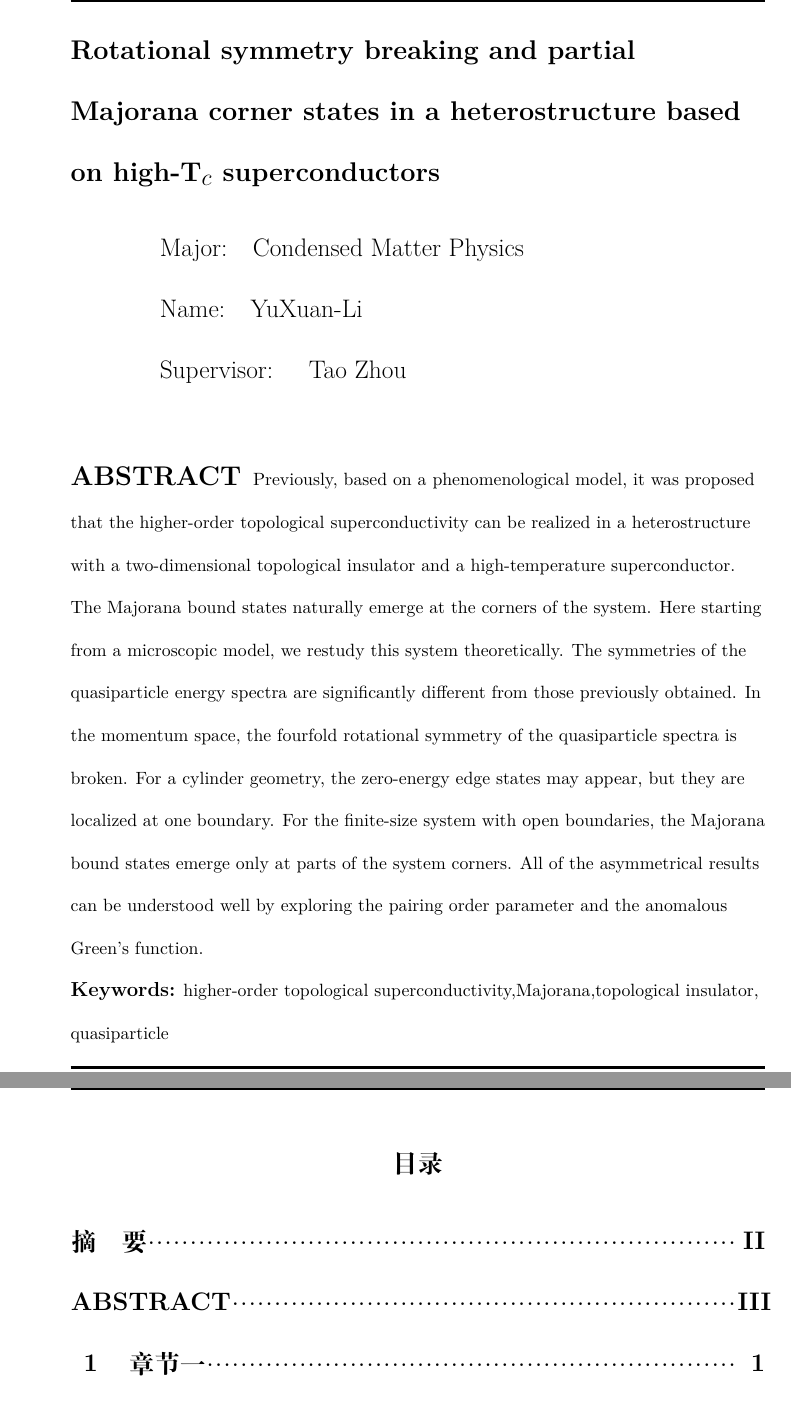
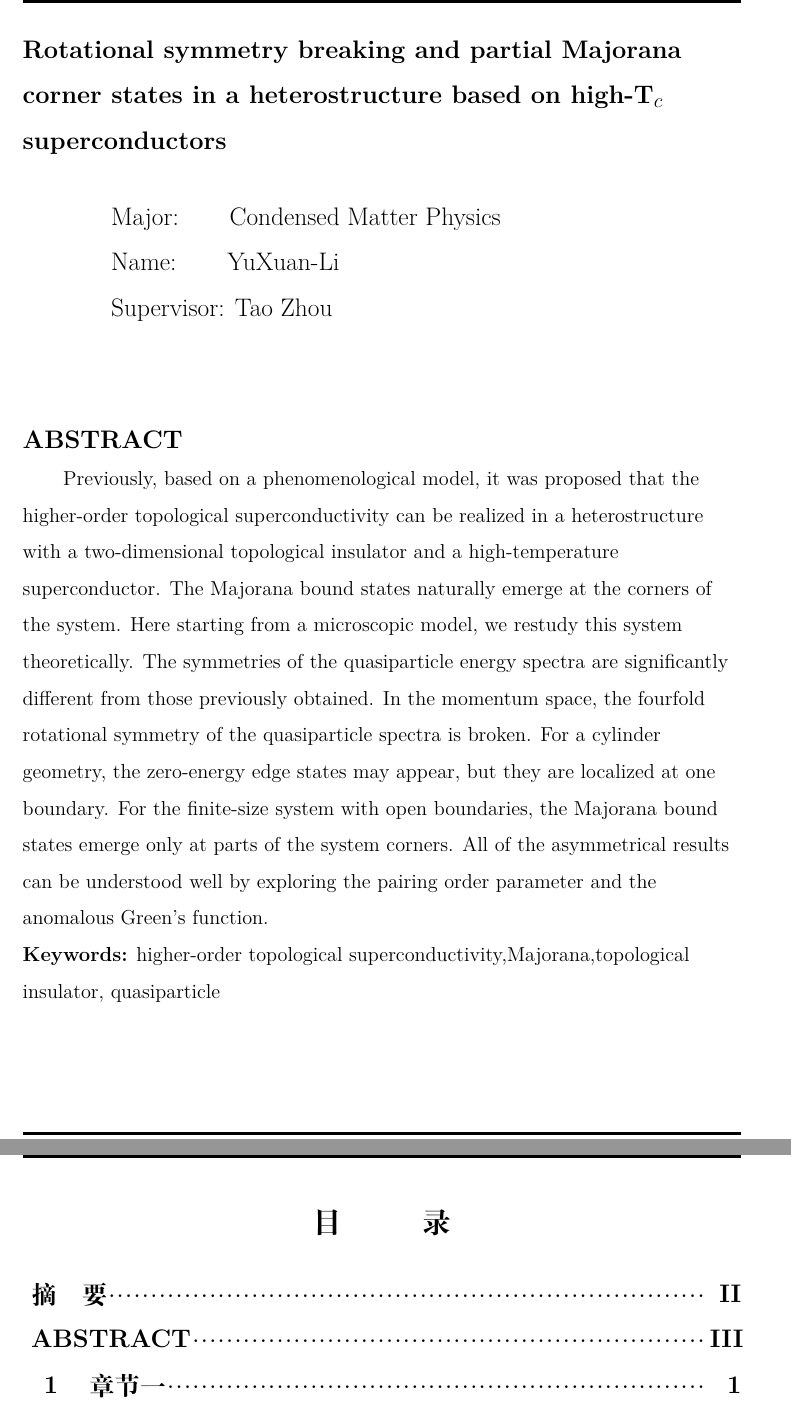
Before and after one commit to yxli8023/Master-PaperModel, a LaTeX document (Main.tex, which reads abstract.tex, package.tex, setting.tex): two parts of pages 3 and 4 of 8, joined at a grey line, cut so that both start at the same text. Compiled offline with XeLaTeX; a missing font is replaced by an installed copy or a similar font.

Commit message:
update style

```diff
--- a/Main.tex
+++ b/Main.tex
@@ -1,5 +1,5 @@
 %A4纸张,ctexart为文章类型，改格式支持中文
-\documentclass[a4paper]{ctexart}
+\documentclass[12pt,a4paper]{ctexart}
 %宏包导入
 \input{package}
 %论文中所要用到图片的路径（建议用文件夹存储）
@@ -42,6 +43,7 @@
 %=================摘要==================
 \newpage
 \input{abstract}
+\newpage
 \tableofcontents%增加章节目录
 %================正文=======================
 \newpage
--- a/abstract.tex
+++ b/abstract.tex
@@ -23,27 +23,28 @@
 \quad\noindent{\zihao{-4}\heiti 关键词:}高阶拓扑超导,马约拉纳,拓扑绝缘体,准粒子
 
 \newpage
-{\centering \zihao{3}{\bf Rotational symmetry breaking and partial Majorana corner states in a heterostructure
+{\centering \zihao{-3}{\bf Rotational symmetry breaking and partial Majorana corner states in a heterostructure
 		based on high-T$_c$ superconductors}}
 %\addcontentsline{toc}{chapter}{ABSTRACT}  	% 将英文摘要添加到目录
 \bigskip
 {\zihao{-3}
 	\begin{center}
 		\begin{tabular}{l}
-			Major:$\quad$Condensed Matter Physics$\quad\qquad$$\quad\qquad$\\
-			Name:$\quad$YuXuan-Li$\quad\qquad$$\quad\qquad$\\
-			Supervisor: $\quad$Tao Zhou$\quad\qquad$\\
+			Major:$\quad\quad$Condensed Matter Physics$\quad\qquad$$\quad\qquad$\\
+			Name:$\quad\quad$YuXuan-Li$\quad\qquad$$\quad\qquad$\\
+			Supervisor: Tao Zhou$\quad\qquad$\\
 		\end{tabular}
 \end{center}}
 \bigskip
 \bigskip
 \bigskip
 
-\flushleft{\zihao{3}\bf ABSTRACT}
+\flushleft{\zihao{-3}\bf ABSTRACT}
+
 \addcontentsline{toc}{section}{ABSTRACT}
 %\linespread{1.4}\zihao{-4}
 %\thispagestyle{empty}%将本页的格式完全清除
-Previously, based on a phenomenological model, it was proposed that the higher-order topological superconductivity can be realized in a heterostructure with a two-dimensional topological insulator and a high-temperature
+\qquad Previously, based on a phenomenological model, it was proposed that the higher-order topological superconductivity can be realized in a heterostructure with a two-dimensional topological insulator and a high-temperature
 superconductor. The Majorana bound states naturally emerge at the corners of the system. Here starting from a
 microscopic model, we restudy this system theoretically. The symmetries of the quasiparticle energy spectra are
 significantly different from those previously obtained. In the momentum space, the fourfold rotational symmetry
--- a/package.tex
+++ b/package.tex
@@ -1,5 +1,5 @@
 %\usepackage[top=30mm,bottom=25mm,left=25mm,right=25mm]{geometry}%页面布局
-\usepackage[top=3.5cm,bottom=3cm,left=4cm,right=2.5cm,includehead,includefoot]{geometry} %文档排版结构设置
+\usepackage[top=2cm,bottom=3cm,left=3cm,right=3cm,includehead,includefoot]{geometry} %文档排版结构设置
 \usepackage{graphicx}%图片载入
 \usepackage{float}%图片浮动环境，类似于word中的文字浮动和图片的关系
 \usepackage{amsmath}%数学环境
@@ -20,3 +20,4 @@
 \usepackage{listings}% 边框样式设置
 \usepackage{titlesec}% 标题与段落间距
 \usepackage{titletoc} % 目录设置
+\usepackage{xeCJK} %字体设置
--- a/setting.tex
+++ b/setting.tex
@@ -4,7 +4,7 @@
 \makeatletter
 \@addtoreset{figure}{section}
 \renewcommand{\figurename}{图}               % 对图表中的Fig进行中文翻译变为图
-\renewcommand{\contentsname}{目录}           % 对Contents进行汉化为目录
+\renewcommand{\contentsname}{目$\qquad$录}           % 对Contents进行汉化为目录
 \renewcommand\listfigurename{插\ 图\ 目\ 录} % 对List of Figures进行汉化为插图目录
 \renewcommand\listtablename{表\ 格\ 目\ 录}  % 对List of Tables进行汉化表格目录
 \setcounter{tocdepth}{2}%目录章节深度设置
@@ -17,7 +17,7 @@
 \titlecontents{subsection}[2.5em]{\zihao{3}}{\thecontentslabel{$\quad$}}{}{\titlerule*[5pt]{$\cdot$}\contentspage}
 
 %=================================================================================
-\renewcommand{\baselinestretch}{2.0} %行间距1.5倍
+\renewcommand{\baselinestretch}{1.5} %行间距1.5倍
 %===============================页眉页脚设置================================
 \fancypagestyle{plain}{
 %\fancyhead[RE]{\leftmark} % 在偶数页的右侧显示章名
@@ -34,3 +34,5 @@
 %\renewcommand{\footrulewidth}{0pt}
 %\renewcommand\headrule{\hrule width \hsize height 2pt \kern 2pt \hrule width \hsize height 0.4pt}%页眉上双线
 }
+%=============== 全局字体设置 ===============
+\renewcommand{\songti}{\CJKfontspec{STSong}}% 华文宋体
```
Also changed, not shown: Main.pdf, Main.tex (1 more changed lines), 3 other files.
